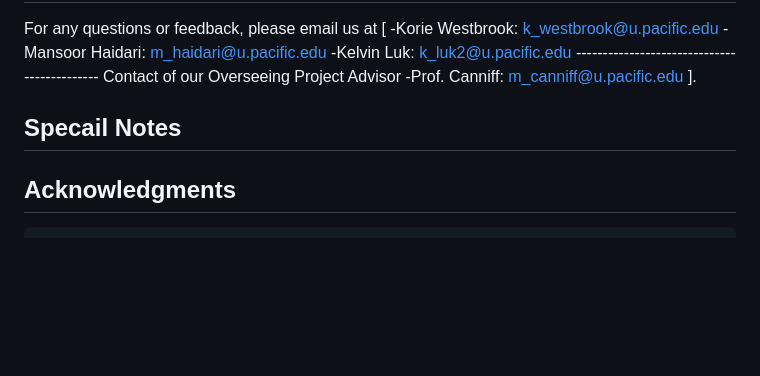
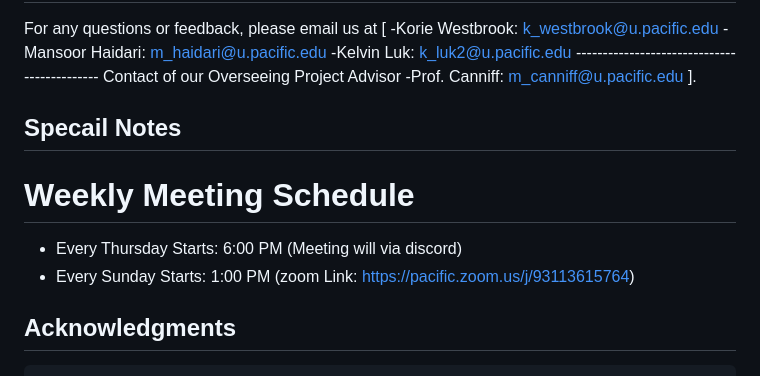
Before and after one commit to comp195/senior-project-spring-2023-medical-ai-disease-diagnostic-tool, a Markdown page: README.md, the part around the change. GitHub-like rendering; blank space fills up the shorter version.

Commit message:
Update README.md
added weekly meeting schedule for teammate.

```diff
--- a/README.md
+++ b/README.md
@@ -86,6 +86,11 @@ For any questions or feedback, please email us at [
 
 ## Specail Notes
 
+# Weekly Meeting Schedule
+
+* Every Thursday Starts: 6:00 PM (Meeting will via discord)
+* Every Sunday Starts: 1:00 PM (zoom Link: https://pacific.zoom.us/j/93113615764)
+
 ## Acknowledgments
 
 
```
